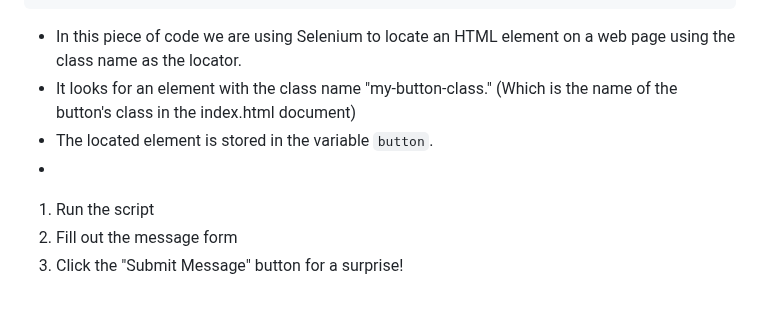
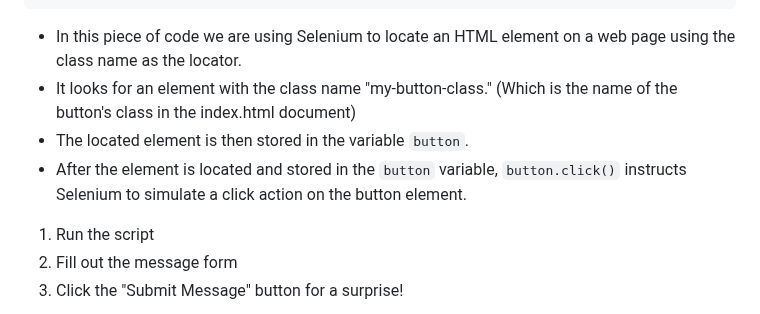
Before and after one commit to msteenab/Group3-repo-projects, a Markdown page: Selenium Lab.md, the part around the change. Drawn GitHub-style.

```diff
--- a/Selenium Lab.md
+++ b/Selenium Lab.md
@@ -103,8 +103,8 @@ We will begin by first clicking a button. Below is the command that can help wit
 
 - In this piece of code we are using Selenium to locate an HTML element on a web page using the class name as the locator.
 - It looks for an element with the class name "my-button-class." (Which is the name of the button's class in the index.html document)
-- The located element is stored in the variable `button`.
--
+- The located element is then stored in the variable `button`.
+- After the element is located and stored in the `button` variable, `button.click()` instructs Selenium to simulate a click action on the button element.
 
 1. Run the script
 2. Fill out the message form
```
